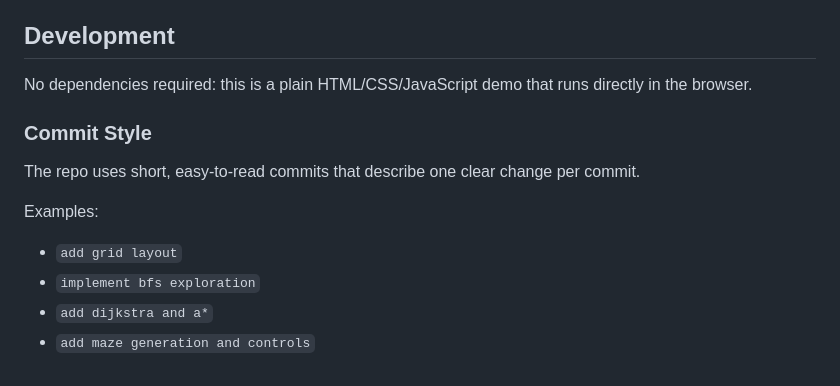
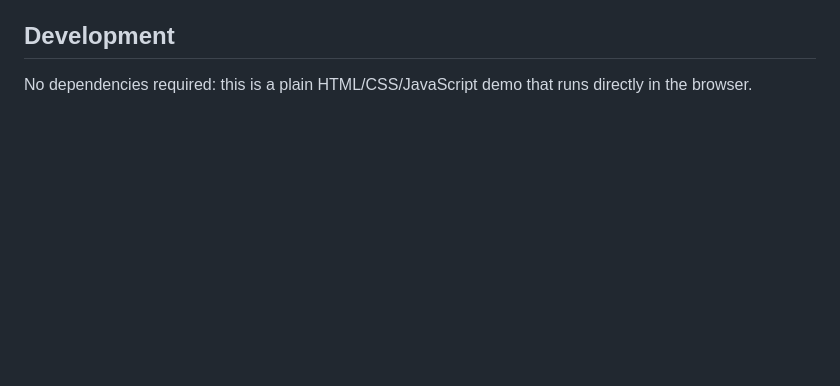
Before and after one commit to StaceyA132/AI-Maze-Navigator, a Markdown page: README.md, the part around the change. GitHub-like rendering; blank space fills up the shorter version.

Commit message:
Update README.md
Removed the Commit Style section with examples from README.

```diff
--- a/README.md
+++ b/README.md
@@ -80,12 +80,3 @@ No dependencies required: this is a plain HTML/CSS/JavaScript demo that runs dir
 ## Development
 
 No dependencies required: this is a plain HTML/CSS/JavaScript demo that runs directly in the browser.
-
-### Commit Style
-The repo uses short, easy-to-read commits that describe one clear change per commit.
-
-Examples:
-* `add grid layout`
-* `implement bfs exploration`
-* `add dijkstra and a*`
-* `add maze generation and controls`
```
